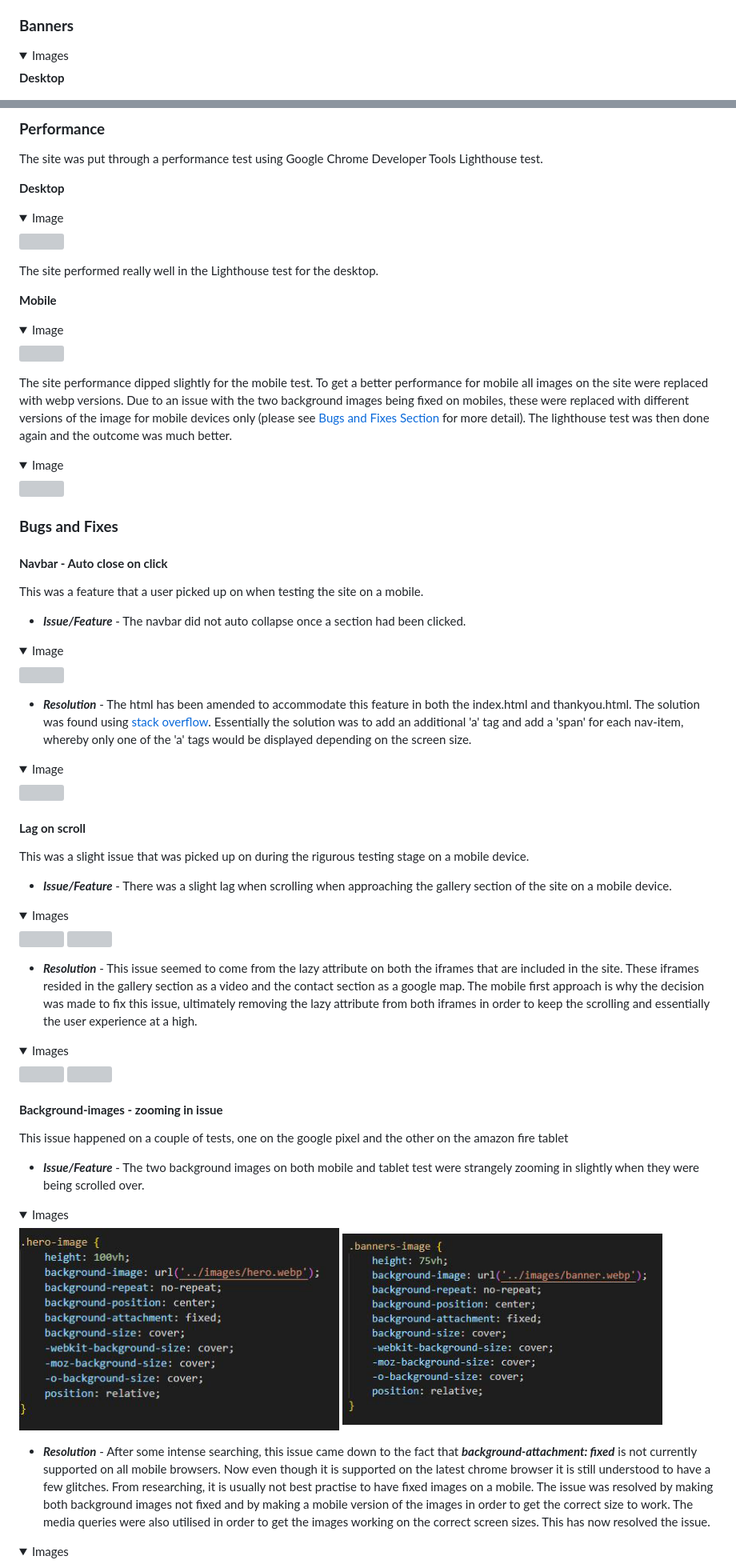
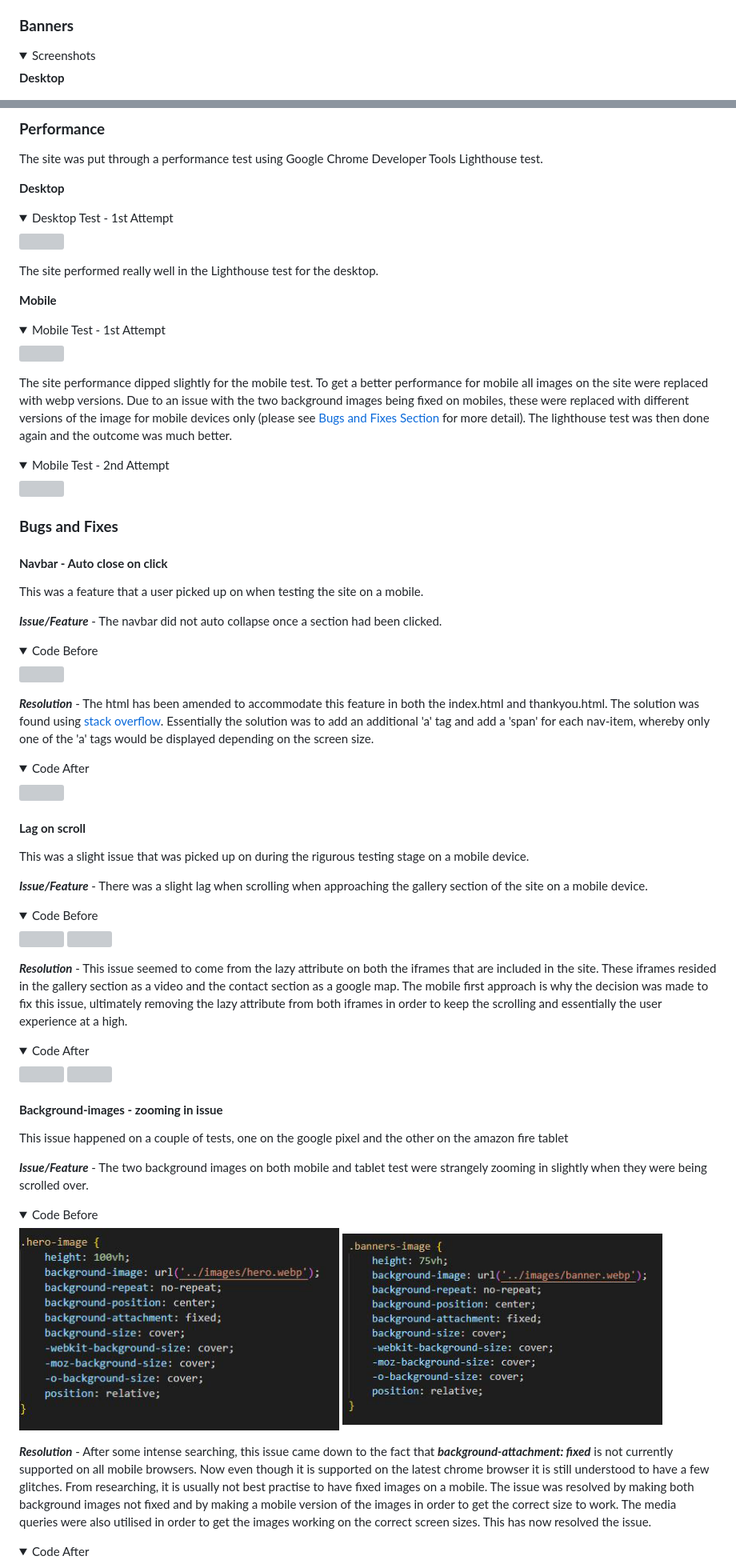
Before and after one commit to DaveWhiteh/WhiteWalkies, a Markdown page: README.md, 2 parts joined by grey strips. Shown: that part at 80% size. Drawn GitHub-style; folded sections open; grey boxes are pictures that could not be loaded.

Commit message:
Tidy up README.md

```diff
--- a/README.md
+++ b/README.md
@@ -270,7 +270,7 @@ The icons used are all found at Font Awesome. Having icons as the social media l
 ### **Banners**
 
 <details>
-<summary>Images</summary>
+<summary>Screenshots</summary>
 
 **Desktop**
 
@@ -731,7 +731,7 @@ The site was put through a performance test using Google Chrome Developer Tools
 **Desktop**
 
 <details>
-<summary>Image</summary>
+<summary>Desktop Test - 1st Attempt</summary>
 <img src="assets/images/readme/performance-desktop.jpg" width="500">
 </details>
 
@@ -740,14 +740,14 @@ The site performed really well in the Lighthouse test for the desktop.
 **Mobile**
 
 <details>
-<summary>Image</summary>
+<summary>Mobile Test - 1st Attempt</summary>
 <img src="assets/images/readme/performance-mobile.jpg" width="500">
 </details>
 
 The site performance dipped slightly for the mobile test. To get a better performance for mobile all images on the site were replaced with webp versions. Due to an issue with the two background images being fixed on mobiles, these were replaced with different versions of the image for mobile devices only (please see [Bugs and Fixes Section](#bugs-and-fixes) for more detail). The lighthouse test was then done again and the outcome was much better.
 
 <details>
-<summary>Image</summary>
+<summary>Mobile Test - 2nd Attempt</summary>
 <img src="assets/images/readme/performance-mobile-2.jpg" width="500">
 </details>
 
@@ -757,17 +757,17 @@ The site performance dipped slightly for the mobile test. To get a better perfor
 
 This was a feature that a user picked up on when testing the site on a mobile.
 
-+ ***Issue/Feature*** - The navbar did not auto collapse once a section had been clicked.
+***Issue/Feature*** - The navbar did not auto collapse once a section had been clicked.
 
 <details>
-<summary>Image</summary>
+<summary>Code Before</summary>
 <img src="assets/images/readme/bugsfixes-navbar-issue.jpg" width="350">
 </details>
 
-+ ***Resolution*** - The html has been amended to accommodate this feature in both the index.html and thankyou.html. The solution was found using [stack overflow](https://stackoverflow.com/questions/42401606/how-to-hide-collapsible-bootstrap-navbar-on-click). Essentially the solution was to add an additional 'a' tag and add a 'span' for each nav-item, whereby only one of the 'a' tags would be displayed depending on the screen size.
+***Resolution*** - The html has been amended to accommodate this feature in both the index.html and thankyou.html. The solution was found using [stack overflow](https://stackoverflow.com/questions/42401606/how-to-hide-collapsible-bootstrap-navbar-on-click). Essentially the solution was to add an additional 'a' tag and add a 'span' for each nav-item, whereby only one of the 'a' tags would be displayed depending on the screen size.
 
 <details>
-<summary>Image</summary>
+<summary>Code After</summary>
 <img src="assets/images/readme/bugsfixes-navbar-resolution.jpg" width="350">
 </details>
 
@@ -775,19 +775,19 @@ This was a feature that a user picked up on when testing the site on a mobile.
 
 This was a slight issue that was picked up on during the rigurous testing stage on a mobile device.
 
-+ ***Issue/Feature*** - There was a slight lag when scrolling when approaching the gallery section of the site on a mobile device.
+***Issue/Feature*** - There was a slight lag when scrolling when approaching the gallery section of the site on a mobile device.
 
 <details>
-<summary>Images</summary>
+<summary>Code Before</summary>
 <img src="assets/images/readme/bugsfixes-lag-issue-1.jpg" width="1000">
 
 <img src="assets/images/readme/bugsfixes-lag-issue-2.jpg" width="1000">
 </details>
 
-+ ***Resolution*** - This issue seemed to come from the lazy attribute on both the iframes that are included in the site. These iframes resided in the gallery section as a video and the contact section as a google map. The mobile first approach is why the decision was made to fix this issue, ultimately removing the lazy attribute from both iframes in order to keep the scrolling and essentially the user experience at a high.
+***Resolution*** - This issue seemed to come from the lazy attribute on both the iframes that are included in the site. These iframes resided in the gallery section as a video and the contact section as a google map. The mobile first approach is why the decision was made to fix this issue, ultimately removing the lazy attribute from both iframes in order to keep the scrolling and essentially the user experience at a high.
 
 <details>
-<summary>Images</summary>
+<summary>Code After</summary>
 <img src="assets/images/readme/bugsfixes-lag-resolution-1.jpg" width="1000">
 
 <img src="assets/images/readme/bugsfixes-lag-resolution-2.jpg" width="1000">
@@ -797,20 +797,20 @@ This was a slight issue that was picked up on during the rigurous testing stage
 
 This issue happened on a couple of tests, one on the google pixel and the other on the amazon fire tablet
 
-+ ***Issue/Feature*** - The two background images on both mobile and tablet test were strangely zooming in slightly when they were being scrolled over.
+***Issue/Feature*** - The two background images on both mobile and tablet test were strangely zooming in slightly when they were being scrolled over.
 
 <details>
-<summary>Images</summary>
+<summary>Code Before</summary>
 <img src="assets/images/readme/bugsfixes-background-attachment-issue-1.jpg" width="400">
 
 <img src="assets/images/readme/bugsfixes-background-attachment-issue-2.jpg" width="400">
 </details>
 
-+ ***Resolution*** - After some intense searching, this issue came down to the fact that ***background-attachment: fixed*** is not currently supported on all mobile browsers. Now even though it is supported on the latest chrome browser it is still understood to have a few glitches. From researching, it is usually not best practise to have fixed images on a mobile.
+***Resolution*** - After some intense searching, this issue came down to the fact that ***background-attachment: fixed*** is not currently supported on all mobile browsers. Now even though it is supported on the latest chrome browser it is still understood to have a few glitches. From researching, it is usually not best practise to have fixed images on a mobile.
 The issue was resolved by making both background images not fixed and by making a mobile version of the images in order to get the correct size to work. The media queries were also utilised in order to get the images working on the correct screen sizes. This has now resolved the issue.
 
 <details>
-<summary>Images</summary>
+<summary>Code After</summary>
 <img src="assets/images/readme/bugsfixes-background-attachment-resolution-1.jpg" width="400">
 
 <img src="assets/images/readme/bugsfixes-background-attachment-resolution-2.jpg" width="400">
```
Also changed, not shown: other parts of README.md (+32 -32 lines).
